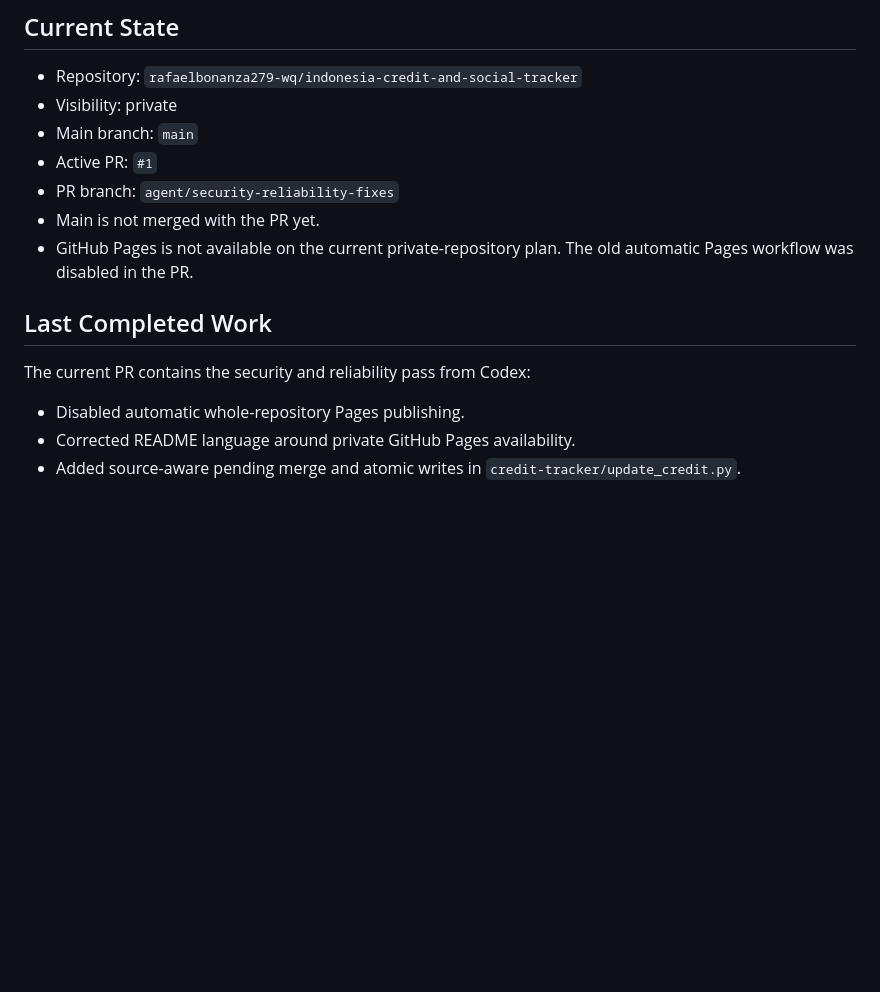
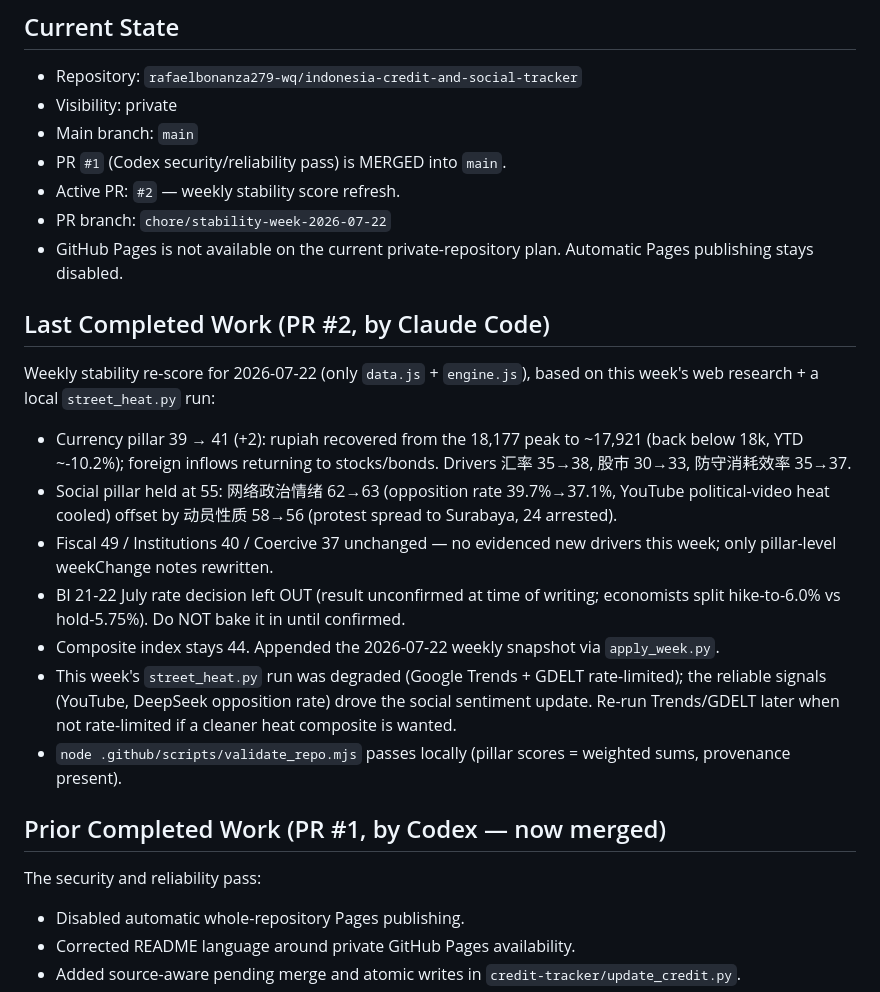
Before and after one commit to The-Wage-Slaves/indonesia-credit-and-social-tracker, a Markdown page: HANDOFF.md, the part around one of its changes. GitHub-like rendering; blank space fills up the shorter version.

Commit message:
Update HANDOFF for weekly refresh PR
记录 PR #1 已合并、PR #2(本周评分刷新)当前状态,遵循 CLAUDE.md finish protocol。

Co-Authored-By: Claude Opus 4.8 <noreply@anthropic.com>

```diff
--- a/HANDOFF.md
+++ b/HANDOFF.md
@@ -7,14 +7,26 @@ Last updated: 2026-07-21
 - Repository: `rafaelbonanza279-wq/indonesia-credit-and-social-tracker`
 - Visibility: private
 - Main branch: `main`
-- Active PR: `#1`
-- PR branch: `agent/security-reliability-fixes`
-- Main is not merged with the PR yet.
-- GitHub Pages is not available on the current private-repository plan. The old automatic Pages workflow was disabled in the PR.
+- PR `#1` (Codex security/reliability pass) is MERGED into `main`.
+- Active PR: `#2` — weekly stability score refresh.
+- PR branch: `chore/stability-week-2026-07-22`
+- GitHub Pages is not available on the current private-repository plan. Automatic Pages publishing stays disabled.
 
-## Last Completed Work
+## Last Completed Work (PR #2, by Claude Code)
 
-The current PR contains the security and reliability pass from Codex:
+Weekly stability re-score for 2026-07-22 (only `data.js` + `engine.js`), based on this week's web research + a local `street_heat.py` run:
+
+- Currency pillar 39 → 41 (+2): rupiah recovered from the 18,177 peak to ~17,921 (back below 18k, YTD ~-10.2%); foreign inflows returning to stocks/bonds. Drivers 汇率 35→38, 股市 30→33, 防守消耗效率 35→37.
+- Social pillar held at 55: 网络政治情绪 62→63 (opposition rate 39.7%→37.1%, YouTube political-video heat cooled) offset by 动员性质 58→56 (protest spread to Surabaya, 24 arrested).
+- Fiscal 49 / Institutions 40 / Coercive 37 unchanged — no evidenced new drivers this week; only pillar-level weekChange notes rewritten.
+- BI 21-22 July rate decision left OUT (result unconfirmed at time of writing; economists split hike-to-6.0% vs hold-5.75%). Do NOT bake it in until confirmed.
+- Composite index stays 44. Appended the 2026-07-22 weekly snapshot via `apply_week.py`.
+- This week's `street_heat.py` run was degraded (Google Trends + GDELT rate-limited); the reliable signals (YouTube, DeepSeek opposition rate) drove the social sentiment update. Re-run Trends/GDELT later when not rate-limited if a cleaner heat composite is wanted.
+- `node .github/scripts/validate_repo.mjs` passes locally (pillar scores = weighted sums, provenance present).
+
+## Prior Completed Work (PR #1, by Codex — now merged)
+
+The security and reliability pass:
 
 - Disabled automatic whole-repository Pages publishing.
 - Corrected README language around private GitHub Pages availability.
```
Also changed, not shown: other parts of HANDOFF.md (+1 -1 lines).
